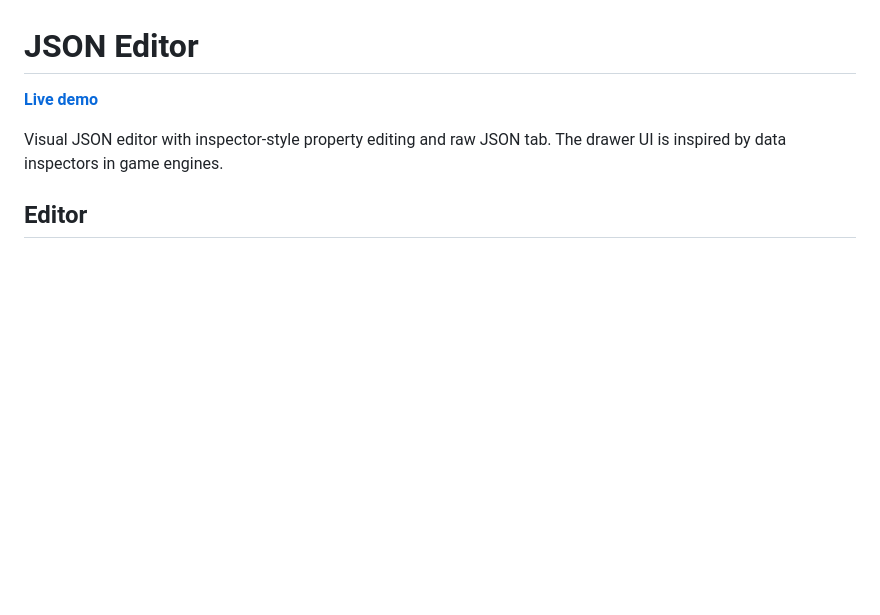
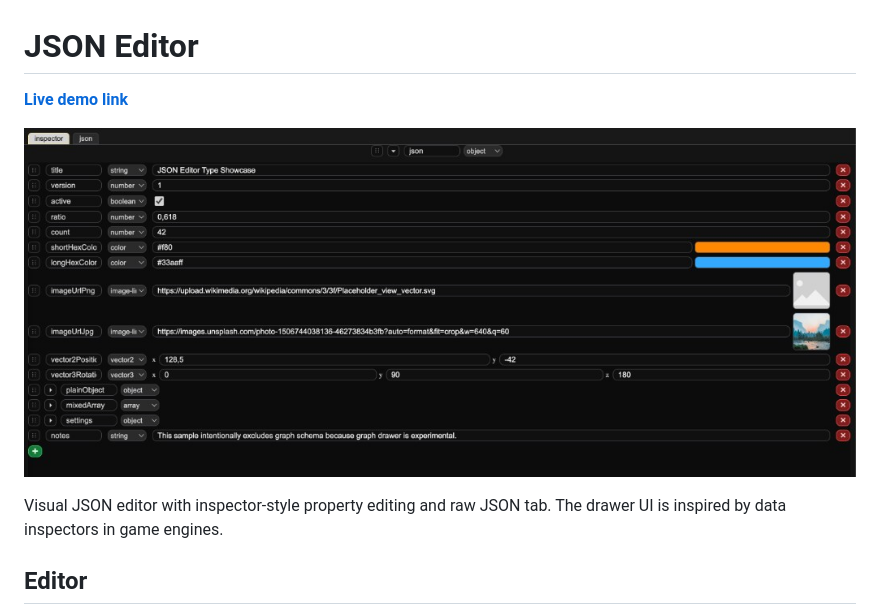
Before and after one commit to Yan-Vi/JSON_Editor, a Markdown page: README.md, the part around the change. GitHub-like rendering; pictures changed too: resources/screenshot.png (added); blank space fills up the shorter version.

Commit message:
added screenshot to readme

```diff
--- a/README.md
+++ b/README.md
@@ -1,6 +1,8 @@
 # JSON Editor
 
-**[Live demo](https://yan-vi.github.io/JSON_Editor/)**
+**[Live demo link](https://yan-vi.github.io/JSON_Editor/)**
+
+![Inspector tab screenshot](resources/screenshot.png)
 
 Visual JSON editor with inspector-style property editing and raw JSON tab. The drawer UI is inspired by data inspectors in game engines.
 
```
